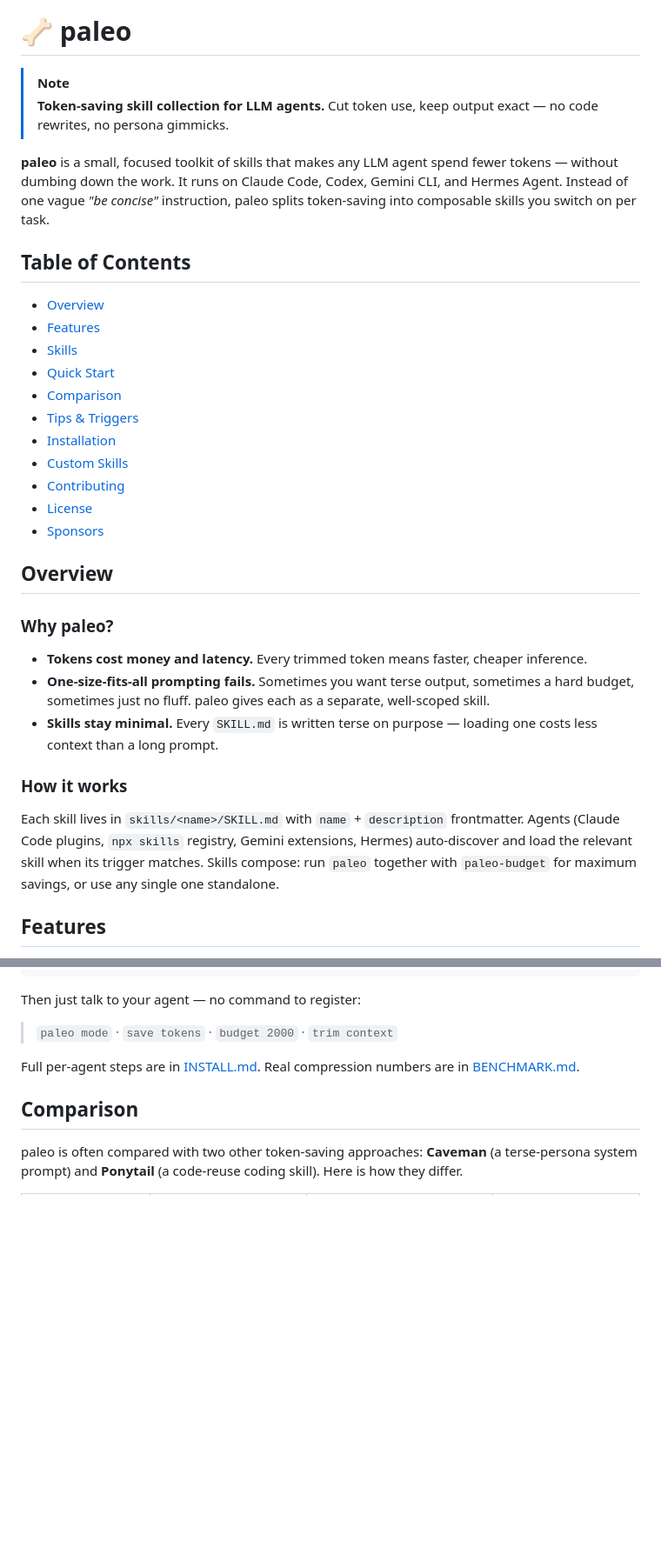
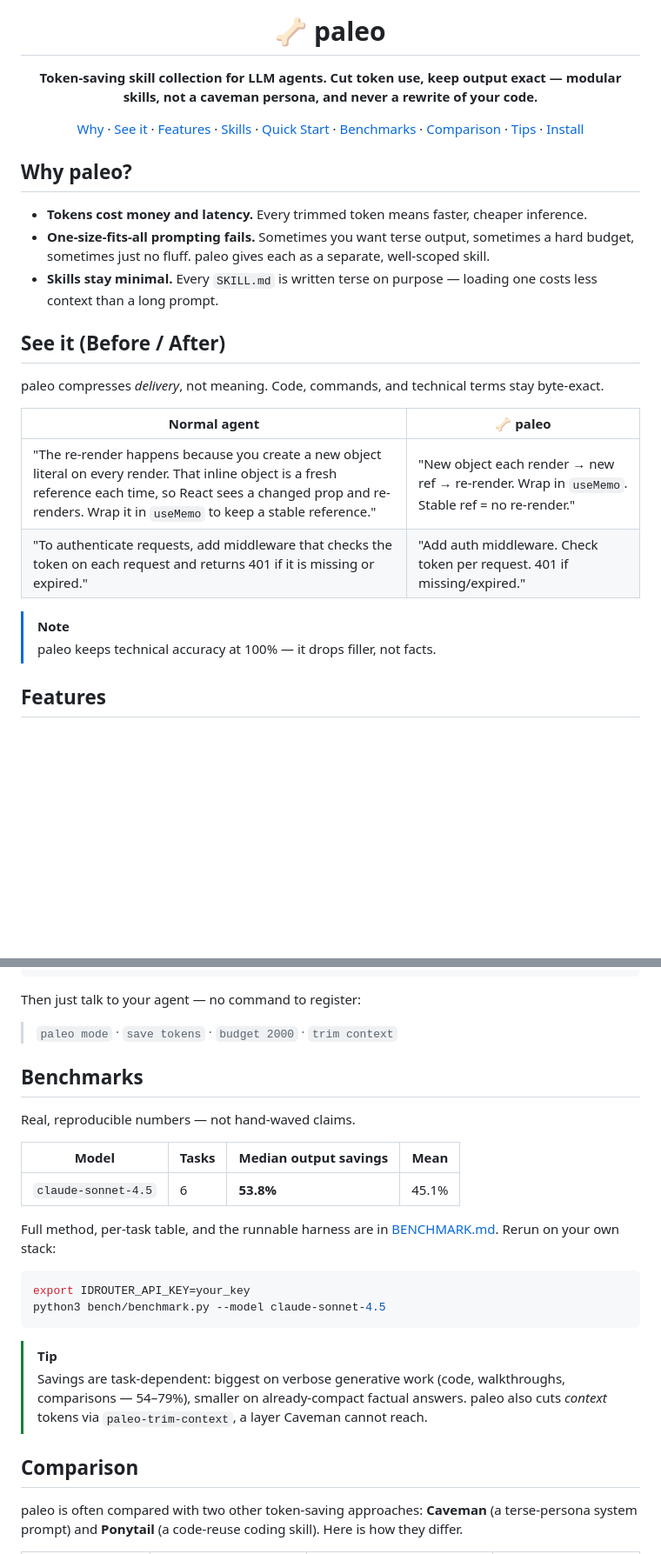
Before and after one commit to mocasus/paleo, a Markdown page: README.md, 2 parts joined by grey strips. Shown at 87% size. Rendered like a GitHub page; blank space fills up the shorter version.

Commit message:
docs: center-aligned README hero + Before/After, mirror competitive layout
- Center logo/title/badges/nav (Caveman-style)
- Add Before/After table showing paleo compression (honest, code-exact)
- Highlight reproducible benchmarks in-body
- Add 'Open benchmark' row to comparison (paleo ✅ vs claim-only rivals)

````diff
--- a/README.md
+++ b/README.md
@@ -4,36 +6,29 @@
 
 # 🦴 paleo
 
-> [!NOTE]
-> **Token-saving skill collection for LLM agents.** Cut token use, keep output exact — no code rewrites, no persona gimmicks.
+**Token-saving skill collection for LLM agents. Cut token use, keep output exact — modular skills, not a caveman persona, and never a rewrite of your code.**
 
-**paleo** is a small, focused toolkit of skills that makes any LLM agent spend fewer tokens — without dumbing down the work. It runs on Claude Code, Codex, Gemini CLI, and Hermes Agent. Instead of one vague *"be concise"* instruction, paleo splits token-saving into composable skills you switch on per task.
+[Why](#why-paleo) · [See it](#see-it-before--after) · [Features](#features) · [Skills](#skills) · [Quick Start](#quick-start) · [Benchmarks](#benchmarks) · [Comparison](#comparison) · [Tips](#tips--triggers) · [Install](#installation)
 
-## Table of Contents
+</div>
 
-- [Overview](#overview)
-- [Features](#features)
-- [Skills](#skills)
-- [Quick Start](#quick-start)
-- [Comparison](#comparison)
-- [Tips & Triggers](#tips--triggers)
-- [Installation](#installation)
-- [Custom Skills](#custom-skills)
-- [Contributing](#contributing)
-- [License](#license)
-- [Sponsors](#sponsors)
-
-## Overview
-
-### Why paleo?
+## Why paleo?
 
 - **Tokens cost money and latency.** Every trimmed token means faster, cheaper inference.
 - **One-size-fits-all prompting fails.** Sometimes you want terse output, sometimes a hard budget, sometimes just no fluff. paleo gives each as a separate, well-scoped skill.
 - **Skills stay minimal.** Every `SKILL.md` is written terse on purpose — loading one costs less context than a long prompt.
 
-### How it works
+## See it (Before / After)
 
-Each skill lives in `skills/<name>/SKILL.md` with `name` + `description` frontmatter. Agents (Claude Code plugins, `npx skills` registry, Gemini extensions, Hermes) auto-discover and load the relevant skill when its trigger matches. Skills compose: run `paleo` together with `paleo-budget` for maximum savings, or use any single one standalone.
+paleo compresses *delivery*, not meaning. Code, commands, and technical terms stay byte-exact.
+
+| Normal agent | 🦴 paleo |
+|---|---|
+| "The re-render happens because you create a new object literal on every render. That inline object is a fresh reference each time, so React sees a changed prop and re-renders. Wrap it in `useMemo` to keep a stable reference." | "New object each render → new ref → re-render. Wrap in `useMemo`. Stable ref = no re-render." |
+| "To authenticate requests, add middleware that checks the token on each request and returns 401 if it is missing or expired." | "Add auth middleware. Check token per request. 401 if missing/expired." |
+
+> [!NOTE]
+> paleo keeps technical accuracy at 100% — it drops filler, not facts.
 
 ## Features
 
@@ -73,7 +68,23 @@ Then just talk to your agent — no command to register:
 
 > `paleo mode` · `save tokens` · `budget 2000` · `trim context`
 
-Full per-agent steps are in [INSTALL.md](./INSTALL.md). Real compression numbers are in [BENCHMARK.md](./BENCHMARK.md).
+## Benchmarks
+
+Real, reproducible numbers — not hand-waved claims.
+
+| Model | Tasks | Median output savings | Mean |
+|---|---|---|---|
+| `claude-sonnet-4.5` | 6 | **53.8%** | 45.1% |
+
+Full method, per-task table, and the runnable harness are in [BENCHMARK.md](./BENCHMARK.md). Rerun on your own stack:
+
+```bash
+export IDROUTER_API_KEY=your_key
+python3 bench/benchmark.py --model claude-sonnet-4.5
+```
+
+> [!TIP]
+> Savings are task-dependent: biggest on verbose generative work (code, walkthroughs, comparisons — 54–79%), smaller on already-compact factual answers. paleo also cuts *context* tokens via `paleo-trim-context`, a layer Caveman cannot reach.
 
 ## Comparison
 
````
Also changed, not shown: other parts of README.md (+11 -6 lines).
